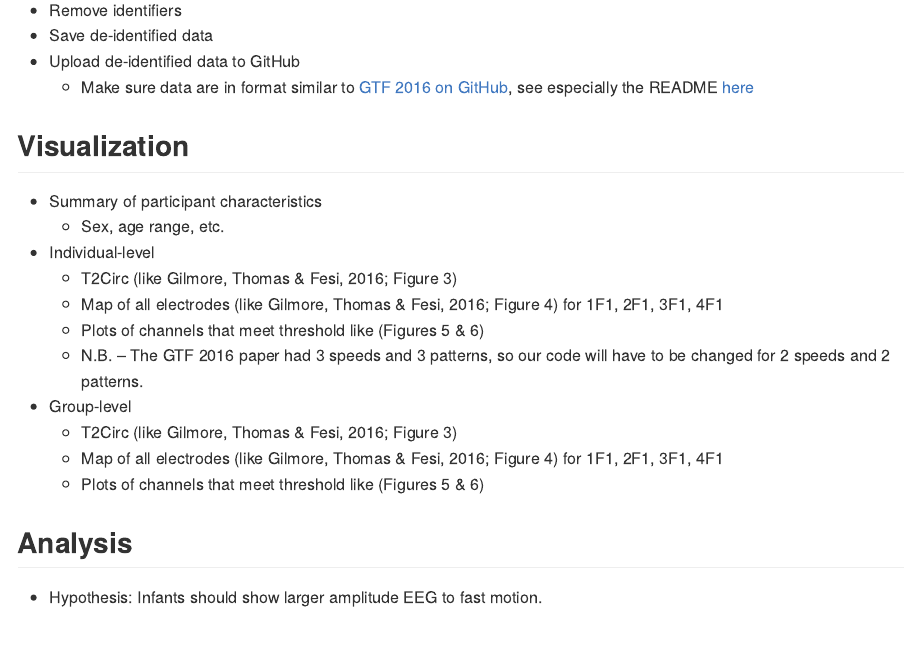
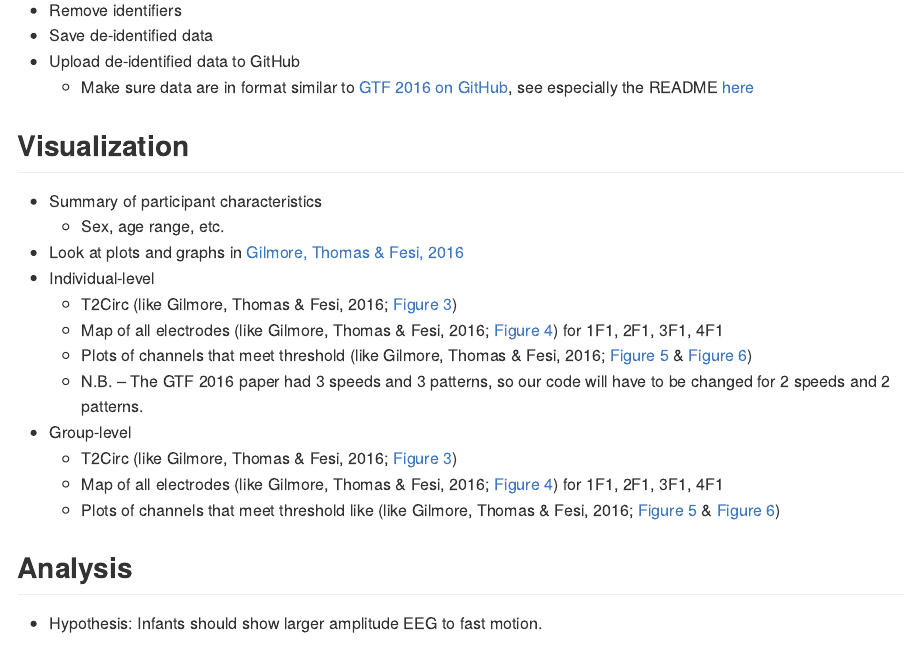
Before and after one commit to gilmore-lab/moco, an R Markdown document (infant-moco-plan-of-work.Rmd): the page in a window 1100 px wide, from 730 px down. Rendered offline with R 4.5, knitr and Pandoc, with nearby package versions.

Commit message:
results & vizualization examples

```diff
--- a/infant-moco-plan-of-work.Rmd
+++ b/infant-moco-plan-of-work.Rmd
@@ -37,17 +37,19 @@ knitr::opts_chunk$set(echo = TRUE)
 
 ## Visualization
 
-- Summary of participant characteristics
-    - Sex, age range, etc.
-- Individual-level
-    - T2Circ (like Gilmore, Thomas & Fesi, 2016; Figure 3)
-    - Map of all electrodes (like Gilmore, Thomas & Fesi, 2016; Figure 4) for 1F1, 2F1, 3F1, 4F1
-    - Plots of channels that meet threshold like (Figures 5 & 6)
-    - N.B. -- The GTF 2016 paper had 3 speeds and 3 patterns, so our code will have to be changed for 2 speeds and 2 patterns.
-- Group-level
-    - T2Circ (like Gilmore, Thomas & Fesi, 2016; Figure 3)
-    - Map of all electrodes (like Gilmore, Thomas & Fesi, 2016; Figure 4) for 1F1, 2F1, 3F1, 4F1
-    - Plots of channels that meet threshold like (Figures 5 & 6)
+-   Summary of participant characteristics
+    -   Sex, age range, etc.
+-   Look at plots and graphs in [Gilmore, Thomas & Fesi, 2016](http://journals.plos.org/plosone/article?id=10.1371/journal.pone.0157911)
+-   Individual-level
+    -   T2Circ (like Gilmore, Thomas & Fesi, 2016; [Figure 3](http://journals.plos.org/plosone/article/figure?id=10.1371/journal.pone.0157911.g003))
+    -   Map of all electrodes (like Gilmore, Thomas & Fesi, 2016; [Figure 4](http://journals.plos.org/plosone/article/figure?id=10.1371/journal.pone.0157911.g004)) for 1F1, 2F1, 3F1, 4F1
+    -   Plots of channels that meet threshold (like Gilmore, Thomas & Fesi, 2016; [Figure 5](http://journals.plos.org/plosone/article/figure?id=10.1371/journal.pone.0157911.g005) & [Figure 6](http://journals.plos.org/plosone/article/figure?id=10.1371/journal.pone.0157911.g006))
+    -   N.B. -- The GTF 2016 paper had 3 speeds and 3 patterns, so our code will have to be changed for 2 speeds and 2 patterns.
+-   Group-level
+    -   T2Circ (like Gilmore, Thomas & Fesi, 2016; [Figure 3](http://journals.plos.org/plosone/article/figure?id=10.1371/journal.pone.0157911.g003))
+    -   Map of all electrodes (like Gilmore, Thomas & Fesi, 2016; [Figure 4](http://journals.plos.org/plosone/article/figure?id=10.1371/journal.pone.0157911.g004)) for 1F1, 2F1, 3F1, 4F1
+    -   Plots of channels that meet threshold like (like Gilmore, Thomas & Fesi, 2016; [Figure 5](http://journals.plos.org/plosone/article/figure?id=10.1371/journal.pone.0157911.g005) & [Figure 6](http://journals.plos.org/plosone/article/figure?id=10.1371/journal.pone.0157911.g006))
+
 
 ## Analysis
 
```
